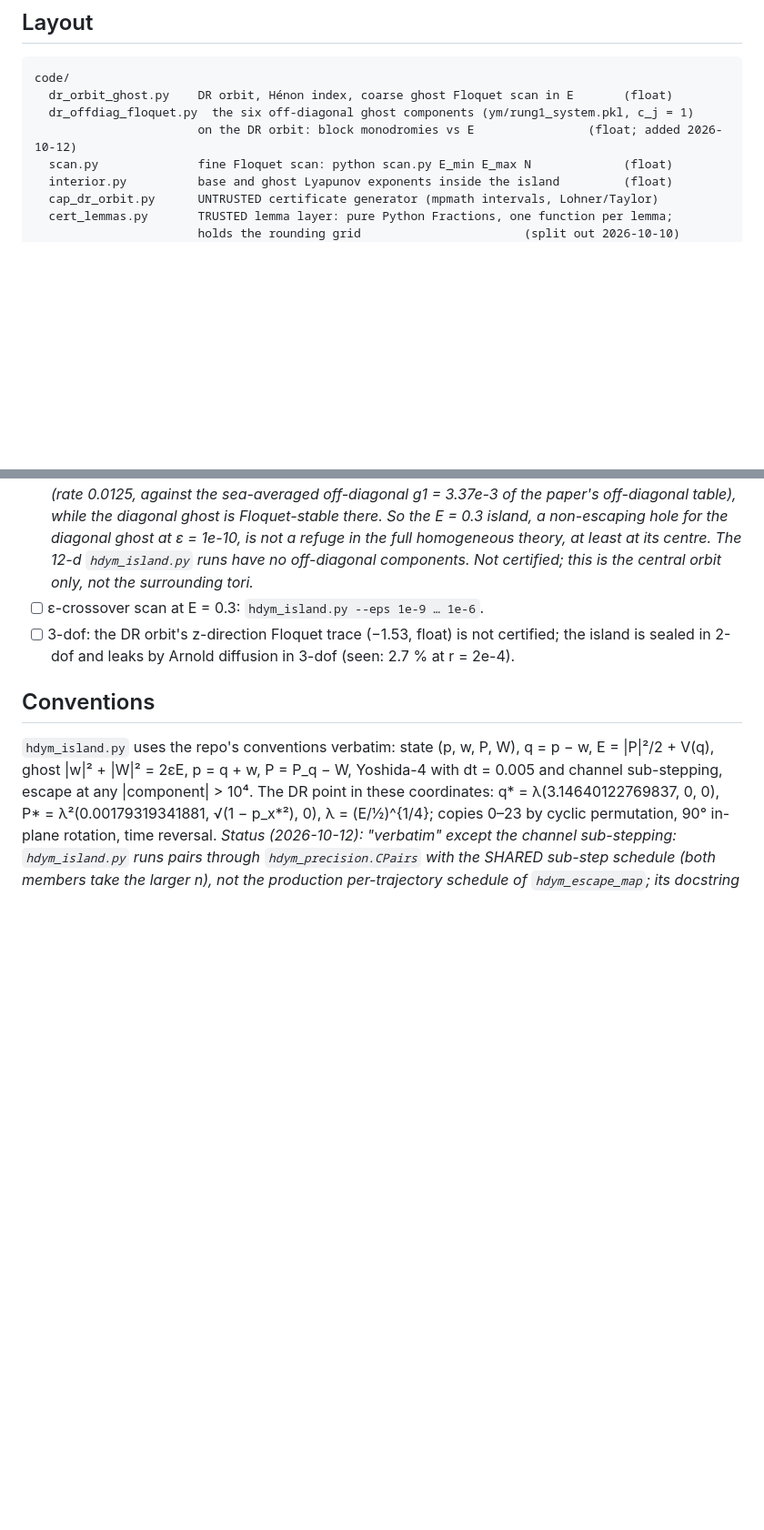
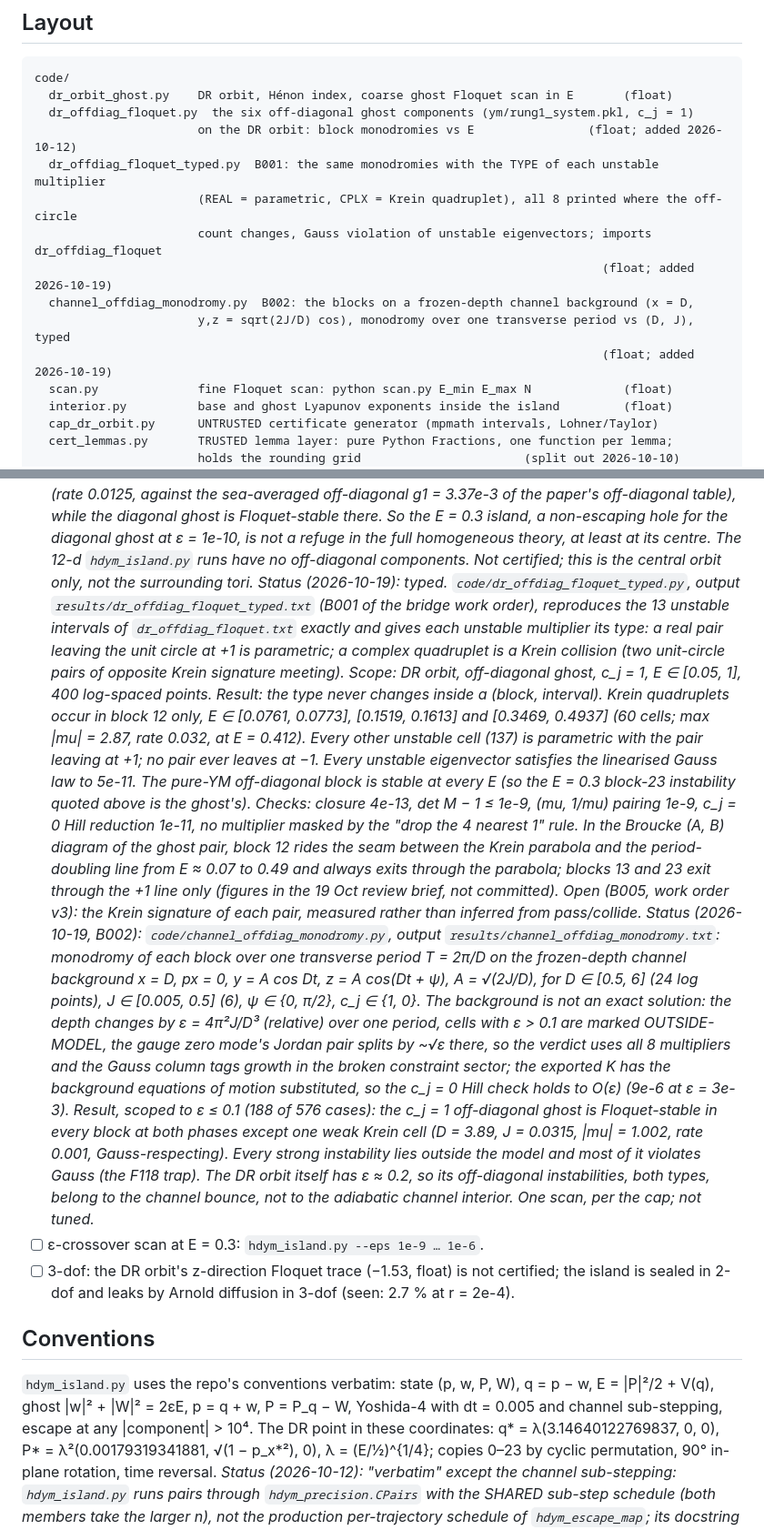
Before and after one commit to foejoseph-lab/hdym, a Markdown page: islands/README.md, 2 parts joined by grey strips. Shown at 91% size. Rendered like a GitHub page; blank space fills up the shorter version.

Commit message:
islands/README: Status lines for B001 (typed scan) and B002 (frozen-depth channel)
Layout entries for the two scripts and three logs; a dated Status block under the
off-diagonal item with both results, scoped, and the open item B005 (Krein signature).

Co-Authored-By: Claude Fable 5.1 <noreply@anthropic.com>
Claude-Session: https://claude.ai/code/session_01WkVJFRs4pXfBfzjfJ5EdSJ

```diff
--- a/islands/README.md
+++ b/islands/README.md
@@ -47,6 +47,13 @@ code/
   dr_orbit_ghost.py    DR orbit, Hénon index, coarse ghost Floquet scan in E       (float)
   dr_offdiag_floquet.py  the six off-diagonal ghost components (ym/rung1_system.pkl, c_j = 1)
                        on the DR orbit: block monodromies vs E                (float; added 2026-10-12)
+  dr_offdiag_floquet_typed.py  B001: the same monodromies with the TYPE of each unstable multiplier
+                       (REAL = parametric, CPLX = Krein quadruplet), all 8 printed where the off-circle
+                       count changes, Gauss violation of unstable eigenvectors; imports dr_offdiag_floquet
+                                                                                (float; added 2026-10-19)
+  channel_offdiag_monodromy.py  B002: the blocks on a frozen-depth channel background (x = D,
+                       y,z = sqrt(2J/D) cos), monodromy over one transverse period vs (D, J), typed
+                                                                                (float; added 2026-10-19)
   scan.py              fine Floquet scan: python scan.py E_min E_max N             (float)
   interior.py          base and ghost Lyapunov exponents inside the island         (float)
   cap_dr_orbit.py      UNTRUSTED certificate generator (mpmath intervals, Lohner/Taylor)
@@ -220,6 +232,37 @@ import.
       ε = 1e-10, is not a refuge in the full homogeneous theory, at least at its centre. The 12-d
       `hdym_island.py` runs have no off-diagonal components. Not certified; this is the central
       orbit only, not the surrounding tori.*
+      *Status (2026-10-19): typed. `code/dr_offdiag_floquet_typed.py`, output
+      `results/dr_offdiag_floquet_typed.txt` (B001 of the bridge work order), reproduces the 13 unstable
+      intervals of `dr_offdiag_floquet.txt` exactly and gives each unstable multiplier its type: a real
+      pair leaving the unit circle at +1 is parametric; a complex quadruplet is a Krein collision (two
+      unit-circle pairs of opposite Krein signature meeting). Scope: DR orbit, off-diagonal ghost,
+      c_j = 1, E ∈ [0.05, 1], 400 log-spaced points. Result: the type never changes inside a
+      (block, interval). Krein quadruplets occur in block 12 only, E ∈ [0.0761, 0.0773], [0.1519, 0.1613]
+      and [0.3469, 0.4937] (60 cells; max |mu| = 2.87, rate 0.032, at E = 0.412). Every other unstable
+      cell (137) is parametric with the pair leaving at +1; no pair ever leaves at −1. Every unstable
+      eigenvector satisfies the linearised Gauss law to 5e-11. The pure-YM off-diagonal block is stable
+      at every E (so the E = 0.3 block-23 instability quoted above is the ghost's). Checks: closure 4e-13,
+      det M − 1 ≤ 1e-9, (mu, 1/mu) pairing 1e-9, c_j = 0 Hill reduction 1e-11, no multiplier masked by
+      the "drop the 4 nearest 1" rule. In the Broucke (A, B) diagram of the ghost pair, block 12 rides the
+      seam between the Krein parabola and the period-doubling line from E ≈ 0.07 to 0.49 and always exits
+      through the parabola; blocks 13 and 23 exit through the +1 line only (figures in the 19 Oct review
+      brief, not committed). Open (B005, work order v3): the Krein signature of each pair, measured
+      rather than inferred from pass/collide.*
+      *Status (2026-10-19, B002): `code/channel_offdiag_monodromy.py`, output
+      `results/channel_offdiag_monodromy.txt`: monodromy of each block over one transverse period
+      T = 2π/D on the frozen-depth channel background x = D, px = 0, y = A cos Dt, z = A cos(Dt + ψ),
+      A = √(2J/D), for D ∈ [0.5, 6] (24 log points), J ∈ [0.005, 0.5] (6), ψ ∈ {0, π/2}, c_j ∈ {1, 0}.
+      The background is not an exact solution: the depth changes by ε = 4π²J/D³ (relative) over one
+      period, cells with ε > 0.1 are marked OUTSIDE-MODEL, the gauge zero mode's Jordan pair splits by
+      ~√ε there, so the verdict uses all 8 multipliers and the Gauss column tags growth in the broken
+      constraint sector; the exported K has the background equations of motion substituted, so the
+      c_j = 0 Hill check holds to O(ε) (9e-6 at ε = 3e-3). Result, scoped to ε ≤ 0.1 (188 of 576 cases):
+      the c_j = 1 off-diagonal ghost is Floquet-stable in every block at both phases except one weak
+      Krein cell (D = 3.89, J = 0.0315, |mu| = 1.002, rate 0.001, Gauss-respecting). Every strong
+      instability lies outside the model and most of it violates Gauss (the F118 trap). The DR orbit
+      itself has ε ≈ 0.2, so its off-diagonal instabilities, both types, belong to the channel bounce,
+      not to the adiabatic channel interior. One scan, per the cap; not tuned.*
 - [ ] ε-crossover scan at E = 0.3: `hdym_island.py --eps 1e-9 … 1e-6`.
 - [ ] 3-dof: the DR orbit's z-direction Floquet trace (−1.53, float) is not certified; the
       island is sealed in 2-dof and leaks by Arnold diffusion in 3-dof (seen: 2.7 % at r = 2e-4).
```
Also changed, not shown: other parts of islands/README.md (+5 -0 lines).
